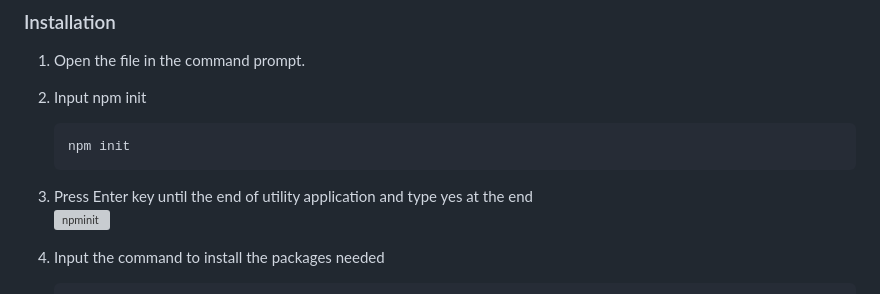
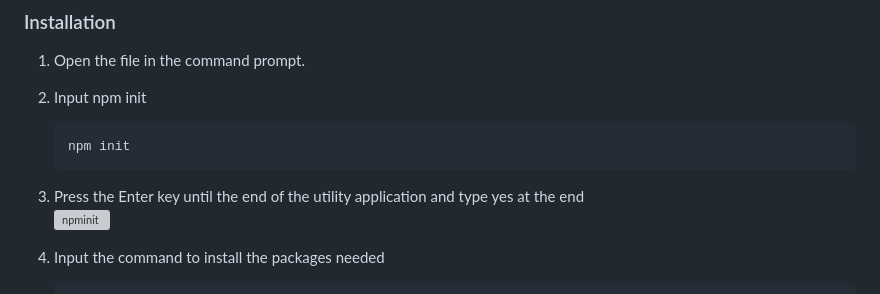
Before and after one commit to ramdelcastillo/CCAPDEV-Phase-3, a Markdown page: README.md, the part around the change printed below. Drawn GitHub-style; grey boxes are pictures that could not be loaded.

````diff
--- a/README.md
+++ b/README.md
@@ -27,7 +27,7 @@ Make sure to install the following before running the file:
    ```sh
    npm init
    ```
-3. Press Enter key until the end of utility application and type yes at the end <br>
+3. Press the Enter key until the end of the utility application and type yes at the end <br>
   ![npminit](https://github.com/ramdelcastillo/CCAPDEV-Phase-2/assets/91018988/5e5b3dc5-6fde-48c1-a353-cfc603680402)
 
 4. Input the command to install the packages needed
````
Also changed, not shown: other parts of README.md (+12 -1 lines).
